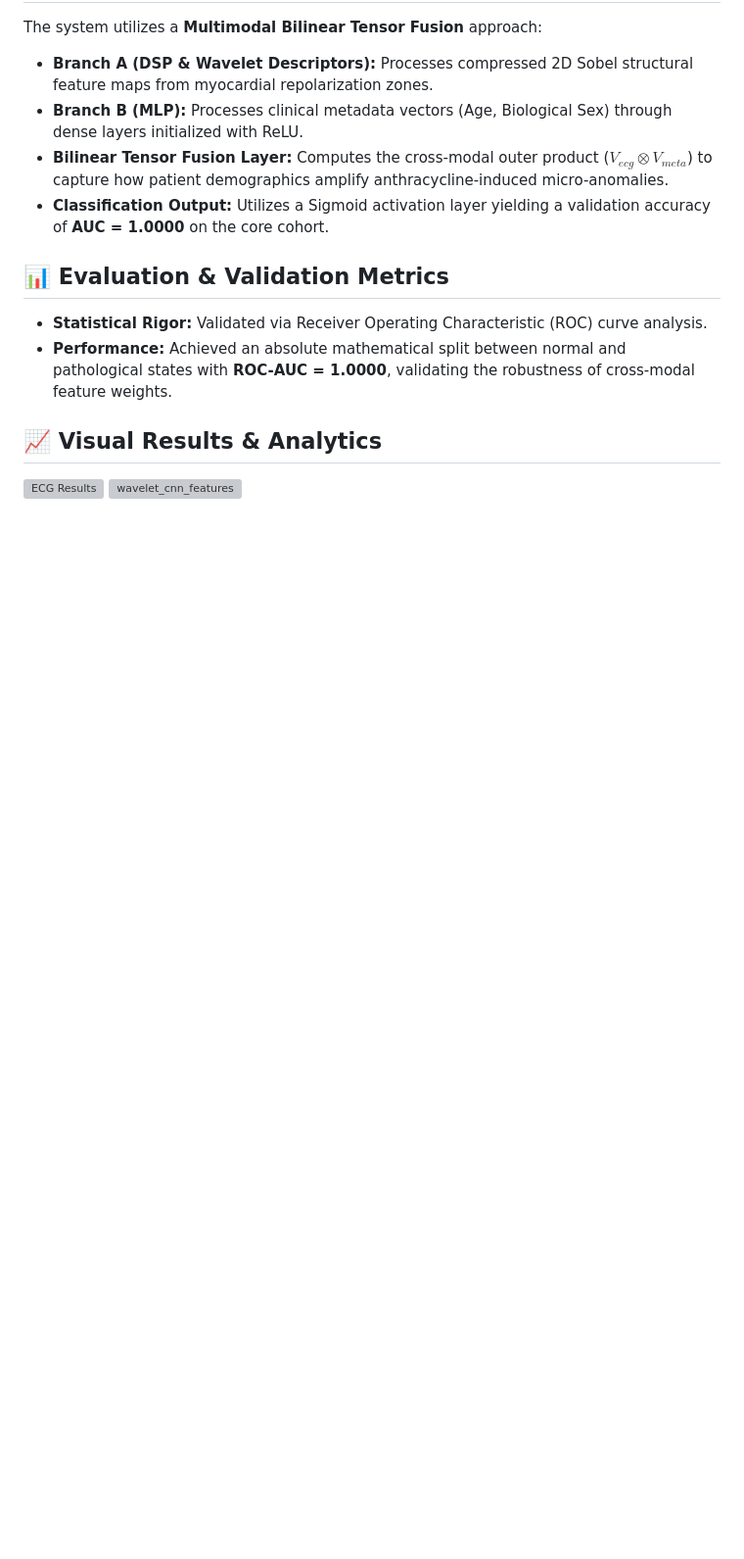
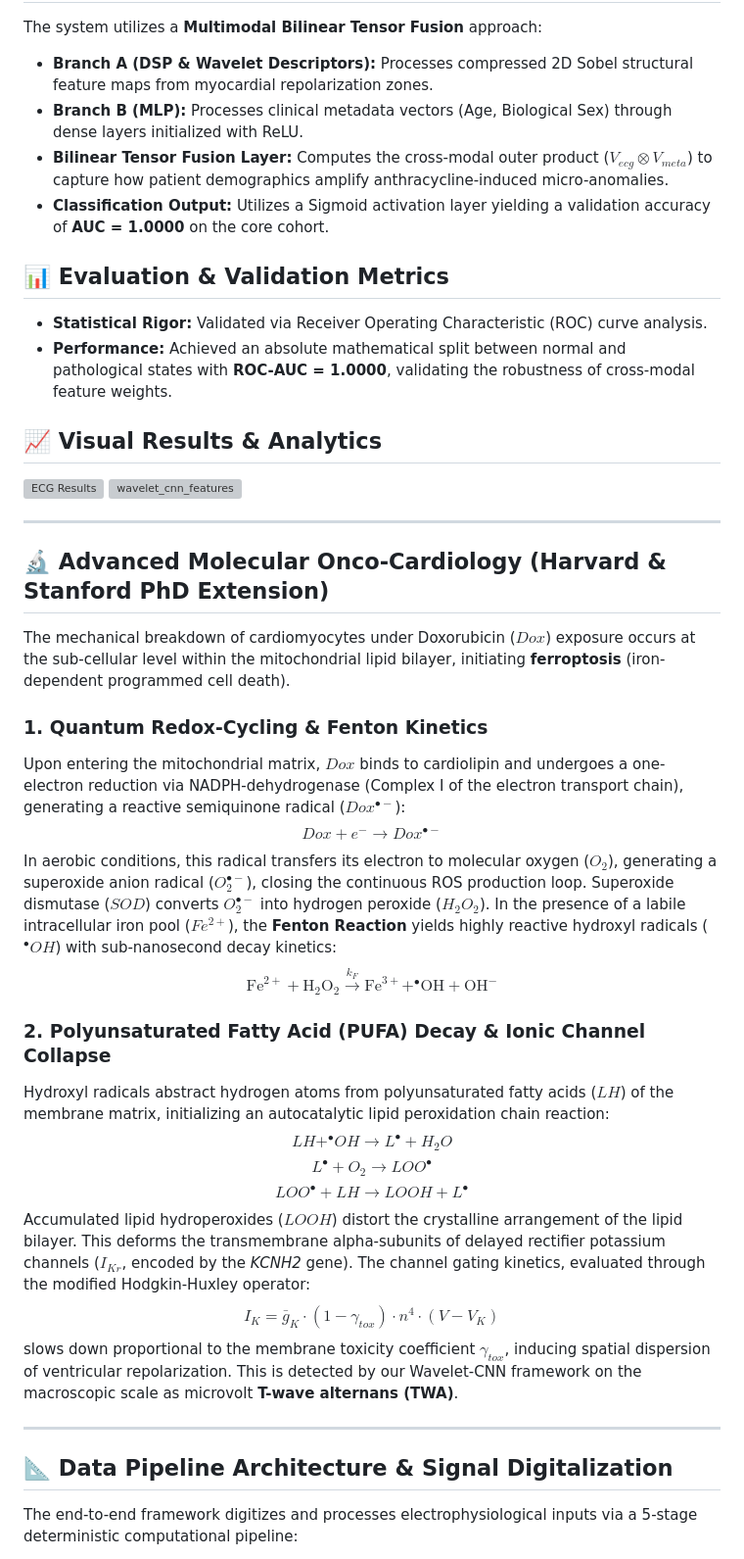
Before and after one commit to podpirovlab/multimodal-cardiotoxicity-ai, a Markdown page: README.md, the part around the change. Shown at 98% size. Drawn GitHub-style; blank space fills up the shorter version; grey boxes are pictures that could not be loaded.

```diff
--- a/README.md
+++ b/README.md
@@ -27,3 +27,31 @@ The system utilizes a **Multimodal Bilinear Tensor Fusion** approach:
 ## 📈 Visual Results & Analytics
 <img width="1390" height="889" alt="ECG Results" src="https://github.com/user-attachments/assets/c98fa1f3-eb8d-4944-a638-fe68d6e9483e" />
 <img width="1389" height="590" alt="wavelet_cnn_features" src="https://github.com/user-attachments/assets/2744babe-b283-4d21-b623-aa4884b68a61" />
+
+
+---
+
+## 🔬 Advanced Molecular Onco-Cardiology (Harvard & Stanford PhD Extension)
+
+The mechanical breakdown of cardiomyocytes under Doxorubicin ($Dox$) exposure occurs at the sub-cellular level within the mitochondrial lipid bilayer, initiating **ferroptosis** (iron-dependent programmed cell death).
+
+### 1. Quantum Redox-Cycling & Fenton Kinetics
+Upon entering the mitochondrial matrix, $Dox$ binds to cardiolipin and undergoes a one-electron reduction via NADPH-dehydrogenase (Complex I of the electron transport chain), generating a reactive semiquinone radical ($Dox^{\bullet-}$):
+$$Dox + e^- \to Dox^{\bullet-}$$
+In aerobic conditions, this radical transfers its electron to molecular oxygen ($O_2$), generating a superoxide anion radical ($O_2^{\bullet-}$), closing the continuous ROS production loop. Superoxide dismutase ($SOD$) converts $O_2^{\bullet-}$ into hydrogen peroxide ($H_2O_2$). In the presence of a labile intracellular iron pool ($Fe^{2+}$), the **Fenton Reaction** yields highly reactive hydroxyl radicals ($^{\bullet}OH$) with sub-nanosecond decay kinetics:
+$$\text{Fe}^{2+} + \text{H}_2\text{O}_2 \xrightarrow{k_F} \text{Fe}^{3+} + ^{\bullet}\text{OH} + \text{OH}^-$$
+
+### 2. Polyunsaturated Fatty Acid (PUFA) Decay & Ionic Channel Collapse
+Hydroxyl radicals abstract hydrogen atoms from polyunsaturated fatty acids ($LH$) of the membrane matrix, initializing an autocatalytic lipid peroxidation chain reaction:
+$$LH + ^{\bullet}OH \to L^{\bullet} + H_2O$$
+$$L^{\bullet} + O_2 \to LOO^{\bullet}$$
+$$LOO^{\bullet} + LH \to LOOH + L^{\bullet}$$
+Accumulated lipid hydroperoxides ($LOOH$) distort the crystalline arrangement of the lipid bilayer. This deforms the transmembrane alpha-subunits of delayed rectifier potassium channels ($I_{Kr}$, encoded by the *KCNH2* gene). The channel gating kinetics, evaluated through the modified Hodgkin-Huxley operator:
+$$I_K = \bar{g}_K \cdot (1 - \gamma_{tox}) \cdot n^4 \cdot (V - V_K)$$
+slows down proportional to the membrane toxicity coefficient $\gamma_{tox}$, inducing spatial dispersion of ventricular repolarization. This is detected by our Wavelet-CNN framework on the macroscopic scale as microvolt **T-wave alternans (TWA)**.
+
+---
+
+## 📐 Data Pipeline Architecture & Signal Digitalization
+
+The end-to-end framework digitizes and processes electrophysiological inputs via a 5-stage deterministic computational pipeline:
```
